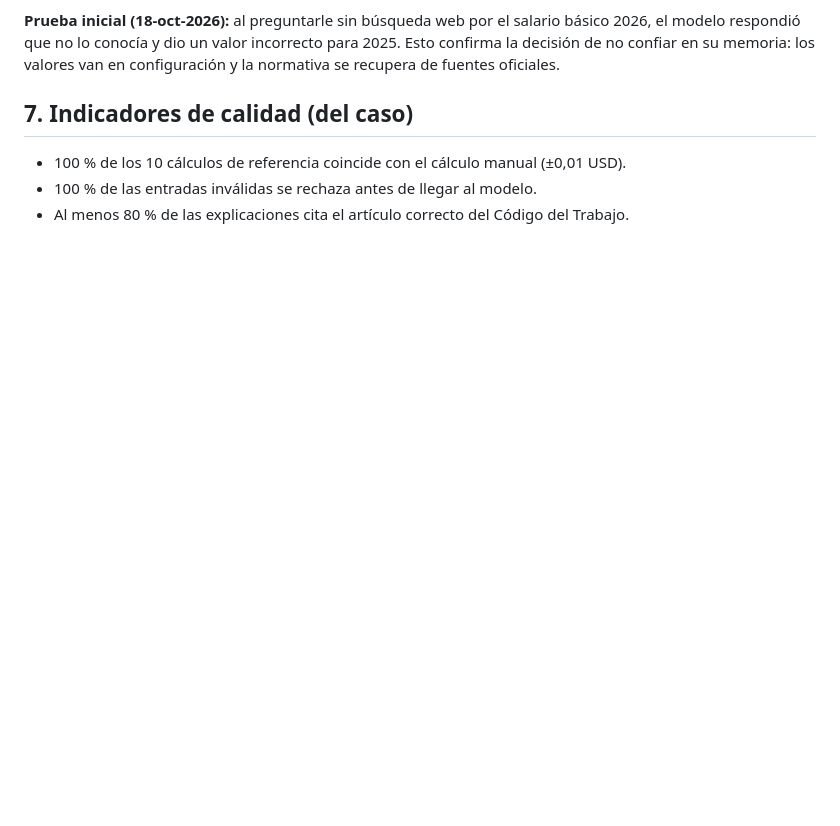
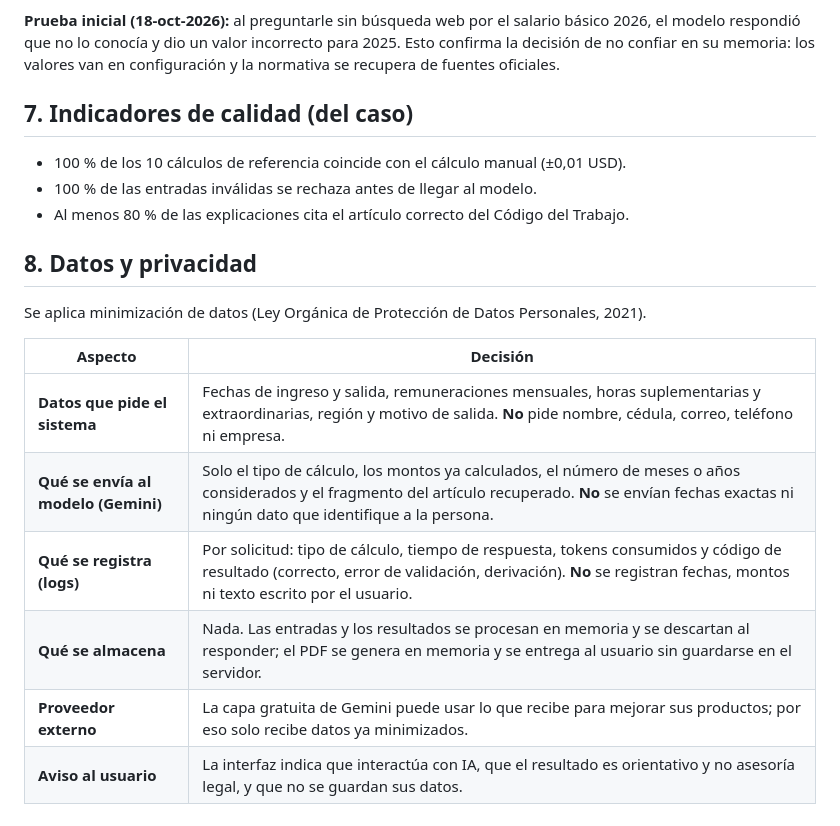
Before and after one commit to AlexGuerreroR/calculadora-laboral-ec, a Markdown page: docs/01-propuesta.md, the part around the change. GitHub-like rendering; blank space fills up the shorter version.

Commit message:
Add data and privacy section to proposal documentdocs: agrega sección de datos y privacidad
Added section on data and privacy compliance, detailing data minimization and user data handling.

```diff
--- a/docs/01-propuesta.md
+++ b/docs/01-propuesta.md
@@ -85,3 +85,16 @@ La selección se contrasta con el levantamiento de preguntas reales.
 - 100 % de los 10 cálculos de referencia coincide con el cálculo manual (±0,01 USD).
 - 100 % de las entradas inválidas se rechaza antes de llegar al modelo.
 - Al menos 80 % de las explicaciones cita el artículo correcto del Código del Trabajo.
+
+## 8. Datos y privacidad
+
+Se aplica minimización de datos (Ley Orgánica de Protección de Datos Personales, 2021).
+
+| Aspecto | Decisión |
+|---|---|
+| **Datos que pide el sistema** | Fechas de ingreso y salida, remuneraciones mensuales, horas suplementarias y extraordinarias, región y motivo de salida. **No** pide nombre, cédula, correo, teléfono ni empresa. |
+| **Qué se envía al modelo (Gemini)** | Solo el tipo de cálculo, los montos ya calculados, el número de meses o años considerados y el fragmento del artículo recuperado. **No** se envían fechas exactas ni ningún dato que identifique a la persona. |
+| **Qué se registra (logs)** | Por solicitud: tipo de cálculo, tiempo de respuesta, tokens consumidos y código de resultado (correcto, error de validación, derivación). **No** se registran fechas, montos ni texto escrito por el usuario. |
+| **Qué se almacena** | Nada. Las entradas y los resultados se procesan en memoria y se descartan al responder; el PDF se genera en memoria y se entrega al usuario sin guardarse en el servidor. |
+| **Proveedor externo** | La capa gratuita de Gemini puede usar lo que recibe para mejorar sus productos; por eso solo recibe datos ya minimizados. |
+| **Aviso al usuario** | La interfaz indica que interactúa con IA, que el resultado es orientativo y no asesoría legal, y que no se guardan sus datos. |
```
